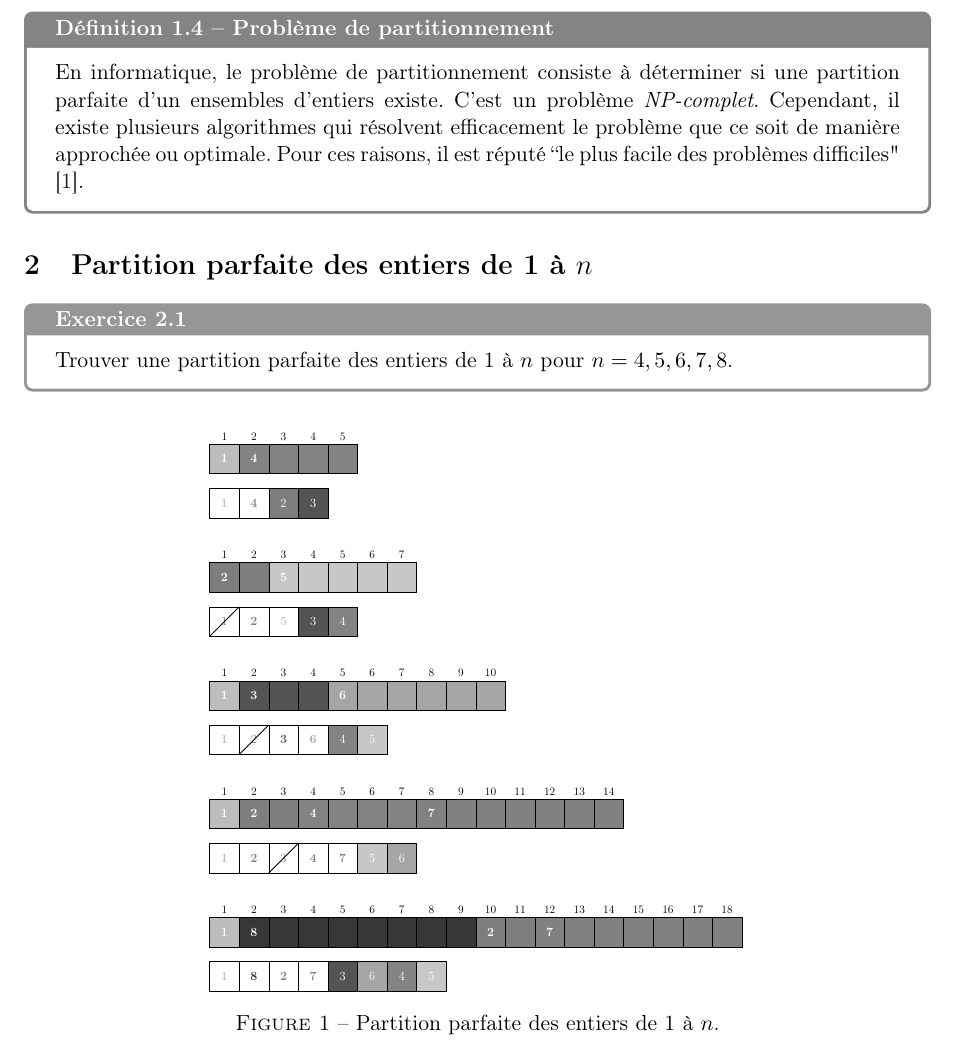
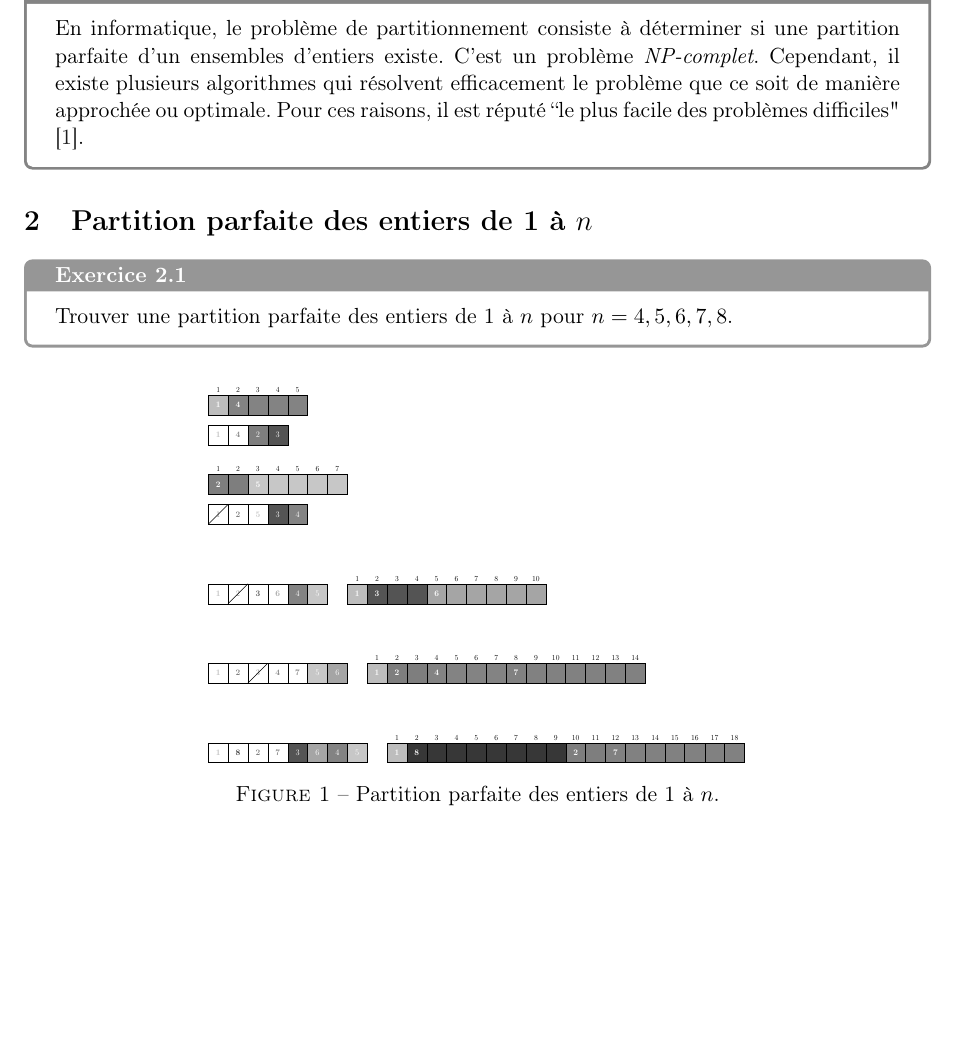
Before and after one commit to arnaud-m/algo-prog-R, a LaTeX document (_org/partition/poly.tex, which reads _org/partition/tikzstyles.sty): part of page 3 of 20, cut at the place of the change, the shorter picture padded with empty space. Compiled offline with pdfLaTeX.

Commit message:
new parameter for deck below

```diff
--- a/_org/partition/tikzstyles.sty
+++ b/_org/partition/tikzstyles.sty
@@ -9,7 +9,7 @@
 \def\nope{\textcolor{rouge}{\ding{55}}\xspace}
 
 \readlist\colors{"bleuPastel", "bleuTN", "teal", "vert", "jaunePastel", "jauneTN", "orange", "rouge", "magenta", "violet"}
-\def\nbcol{10}
+\def\nbcol{\colorslen}
 
 \tikzset{
   pics/bloc/.style={code={
@@ -41,28 +41,40 @@
     \edef\sizes{\pgfkeysvalueof{/tikz/subset sum/sizes}}
     \edef\deck{\pgfkeysvalueof{/tikz/subset sum/deck}}
 
+    \readlist\tailles\sizes
     \readlist\indeck\deck
 
     \def\capa{\arg{capacity}}
     \def\unit{\arg{unit}}
     \def\nd{\arg{no deck}}
+    \def\db{\arg{deck below}}
 
+    \ifnum\db>0
+    \edef\xsac{0}
     \ifnum\nd>0
-    \edef\ypart{0}
+    \edef\ysac{0}
     \else
-    \edef\ypart{1.5*\unit}
+    \edef\ysac{1.5*\unit}
+    \fi
+    \else
+    \edef\ysac{0}
+    \ifnum\nd>0
+    \edef\xsac{0}
+    \else
+    \edef\xsac{(\tailleslen + 1)*\unit}
+    \fi
     \fi
 
     \foreach \s [count = \i, evaluate = \i as \di using {\indeck[\i]}, evaluate = \i as \x using {(\i-1)*\unit}, evaluate = \s as \c using {int(Mod(\s-1, \nbcol)+1)}, evaluate = \c as \col using {\colors[\c]}, evaluate = \s as \o using {int(20*\s/\nbcol)}, evaluate = \di as \p using {int(Mod(\di, 2))}, remember = \sum as \sum (initially 0), evaluate = \p as \sum using {int(\p*\s+\sum)}] in \sizes {
       \ifnum\di=1
         \ifnum\sum>\capa
-          \draw [rouge, thick] ({(\sum-\s)*\unit}, \ypart) -- ++ (\unit, \unit) ({(\sum-\s)*\unit}, {\ypart + \unit}) -- ++ (\unit, -\unit);
+          \draw [rouge, thick] ({\xsac + (\sum-\s)*\unit}, \ysac) -- ++ (\unit, \unit) ({(\sum-\s)*\unit}, {\ysac + \unit}) -- ++ (\unit, -\unit);
           \gdef\nodecol{black!\o!\col}
         \else
-          \fill [black!\o!\col] ({\sum*\unit}, \ypart) rectangle ++ ({-\s*\unit}, \unit);
+          \fill [black!\o!\col] ({\xsac + \sum*\unit}, \ysac) rectangle ++ ({-\s*\unit}, \unit);
           \gdef\nodecol{white}
         \fi
-        \node [\nodecol] at ({(\sum-\s+0.5)*\unit}, {\ypart + \unit/2}) {\large\textbf{\s}};
+        \node [\nodecol] at ({\xsac + (\sum-\s+0.5)*\unit}, {\ysac + \unit/2}) {\large\textbf{\s}};
         \ifnum\nd=0
           \ifnum\sum>\capa
             \draw [rouge, thick] (\x, 0) -- ++ (\unit, \unit) (\x, \unit) -- ++ (\unit, -\unit);
@@ -84,19 +96,19 @@
       \fi
     }
 
-    \draw (0, \ypart) rectangle ++ (\capa*\unit, \unit);
+    \draw ({\xsac}, \ysac) rectangle ++ (\capa*\unit, \unit);
 
     \foreach \i [evaluate = \i as \x using {\i*\unit}, evaluate = \i as \m using {int(Mod(\i, 5))}] in {1, ..., \capa} {
       \ifnum\i<\capa
         \ifnum\m>0
-          \draw (\x, \ypart) -- ++ (0, \unit);
+          \draw ({\xsac + \x}, \ysac) -- ++ (0, \unit);
         \else
-          \draw [very thick] (\x, \ypart) -- ++ (0, \unit);
+          \draw [very thick] ({\xsac + \x}, \ysac) -- ++ (0, \unit);
         \fi
       \fi
-      \draw ({\x - \unit/2}, {\ypart + \unit}) node [above] {\i};
+      \draw ({\xsac + \x - \unit/2}, {\ysac + \unit}) node [above] {\i};
     }
-  }}, subset sum/.cd, unit/.initial = 1, capacity/.initial = 10, sizes/.initial={1}, deck/.initial={0}, no deck/.initial=0, no deck/.default=1
+  }}, subset sum/.cd, unit/.initial = 1, capacity/.initial = 10, sizes/.initial={1}, deck/.initial={0}, no deck/.initial=0, no deck/.default=1, deck below/.initial=0, deck below/.default=1
 }
 
 
@@ -108,19 +120,32 @@
     \edef\deck{\pgfkeysvalueof{/tikz/prog dyn/deck}}
     \edef\marks{\pgfkeysvalueof{/tikz/prog dyn/marks}}
 
+    \readlist\tailles\sizes
     \readlist\indeck\deck
-
-    \readlist\tailles\sizes
 
     \def\capa{\arg{capacity}}
     \def\unit{\arg{unit}}
     \def\nd{\arg{no deck}}
+    \def\db{\arg{deck below}}
+
+    \ifnum\db>0
+    \edef\xsac{0}
+    \ifnum\nd>0
+    \edef\ysac{0}
+    \else
+    \edef\ysac{1.5*\unit}
+    \fi
+    \else
+    \edef\ysac{0}
+    \ifnum\nd>0
+    \edef\xsac{0}
+    \else
+    \edef\xsac{(\tailleslen + 1)*\unit}
+    \fi
+    \fi
 
     \ifnum\nd>0
-    \edef\ypart{0}
     \else
-    \edef\ypart{1.5*\unit}
-
     \foreach \s [count = \i, evaluate = \i as \di using {\indeck[\i]}, evaluate = \i as \x using {(\i-1)*\unit}, evaluate = \s as \c using {int(Mod(\s-1, \nbcol)+1)}, evaluate = \c as \col using {\colors[\c]}, evaluate = \s as \o using {int(20*\s/\nbcol)}] in \sizes {
       \ifnum\di=1
         \node [black!\o!\col] at ({\x + \unit/2}, {\unit/2}) {\large\textbf{\s}};
@@ -138,21 +163,21 @@
     \fi
 
     \foreach \i/\m [evaluate = \i as \x using {(\i-1)*\unit}, evaluate = \m as \s using {\tailles[\m]}, evaluate = \s as \c using {int(Mod(\s-1, \nbcol)+1)}, evaluate = \c as \col using {\colors[\c]}, evaluate = \s as \o using {int(20*\s/\nbcol)}] in \marks {
-        \fill [black!\o!\col] (\x, \ypart) rectangle ++ (\unit, \unit);
-        \node [white] at ({\x + \unit/2}, {\ypart + \unit/2}) {\large\textbf{\s}};
+        \fill [black!\o!\col] ({\xsac + \x}, \ysac) rectangle ++ (\unit, \unit);
+        \node [white] at ({\xsac + \x + \unit/2}, {\ysac + \unit/2}) {\large\textbf{\s}};
     }
 
-    \draw (0, \ypart) rectangle ++ (\capa*\unit, \unit);
+    \draw ({\xsac}, \ysac) rectangle ++ (\capa*\unit, \unit);
 
     \foreach \i [evaluate = \i as \x using {\i*\unit}, evaluate = \i as \m using {int(Mod(\i, 5))}] in {1, ..., \capa} {
       \ifnum\i<\capa
         \ifnum\m>0
-          \draw (\x, \ypart) -- ++ (0, \unit);
+          \draw ({\xsac + \x}, \ysac) -- ++ (0, \unit);
         \else
-          \draw [very thick] (\x, \ypart) -- ++ (0, \unit);
+          \draw [very thick] ({\xsac + \x}, \ysac) -- ++ (0, \unit);
         \fi
       \fi
-      \draw ({\x - \unit/2}, {\ypart + \unit}) node [above] {\i};
+      \draw ({\xsac + \x - \unit/2}, {\ysac + \unit}) node [above] {\i};
     }
-  }}, prog dyn/.cd, unit/.initial = 1, capacity/.initial = 10, sizes/.initial={1}, deck/.initial={0}, no deck/.initial=0, no deck/.default=1, marks/.initial = {0}
+  }}, prog dyn/.cd, unit/.initial = 1, capacity/.initial = 10, sizes/.initial={1}, deck/.initial={0}, no deck/.initial=0, no deck/.default=1, marks/.initial = {0}, deck below/.initial=0, deck below/.default=1
 }
```
Also changed, not shown: _org/partition/fig/ex3-6-DP.tex (+8 -8 lines), _org/partition/fig/partition-8_tikz.tex (+2 -3 lines), _org/partition/fig/ex3-6-DP.pdf, _org/partition/poly.pdf.
